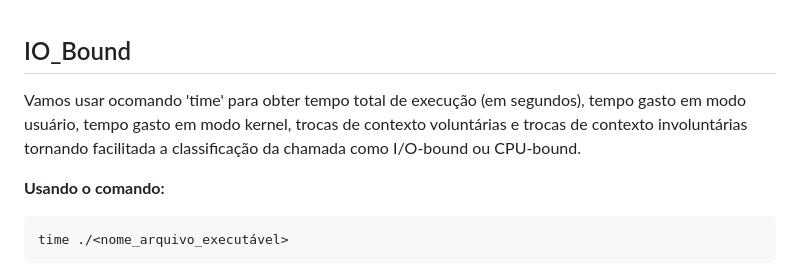
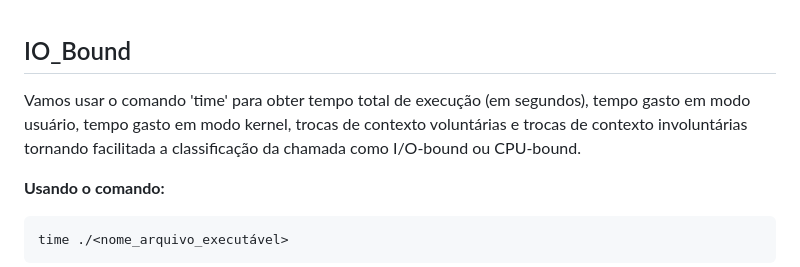
Before and after one commit to hrzanni/Sistemas-Operacionais---025, a Markdown page: code-system-calls/IO bound & CPU bound/README.md, the part around the change. Rendered like a GitHub page.

````diff
--- a/code-system-calls/IO bound & CPU bound/README.md
+++ b/code-system-calls/IO bound & CPU bound/README.md
@@ -1,6 +1,6 @@
 ## IO_Bound
 
-Vamos usar ocomando 'time' para obter tempo total de execução (em segundos), tempo gasto em modo usuário, tempo gasto em modo kernel, trocas de contexto voluntárias e trocas de contexto involuntárias tornando facilitada a classificação da chamada como I/O-bound ou CPU-bound.
+Vamos usar o comando 'time' para obter tempo total de execução (em segundos), tempo gasto em modo usuário, tempo gasto em modo kernel, trocas de contexto voluntárias e trocas de contexto involuntárias tornando facilitada a classificação da chamada como I/O-bound ou CPU-bound.
 
 **Usando o comando:**
 ```bash
````
